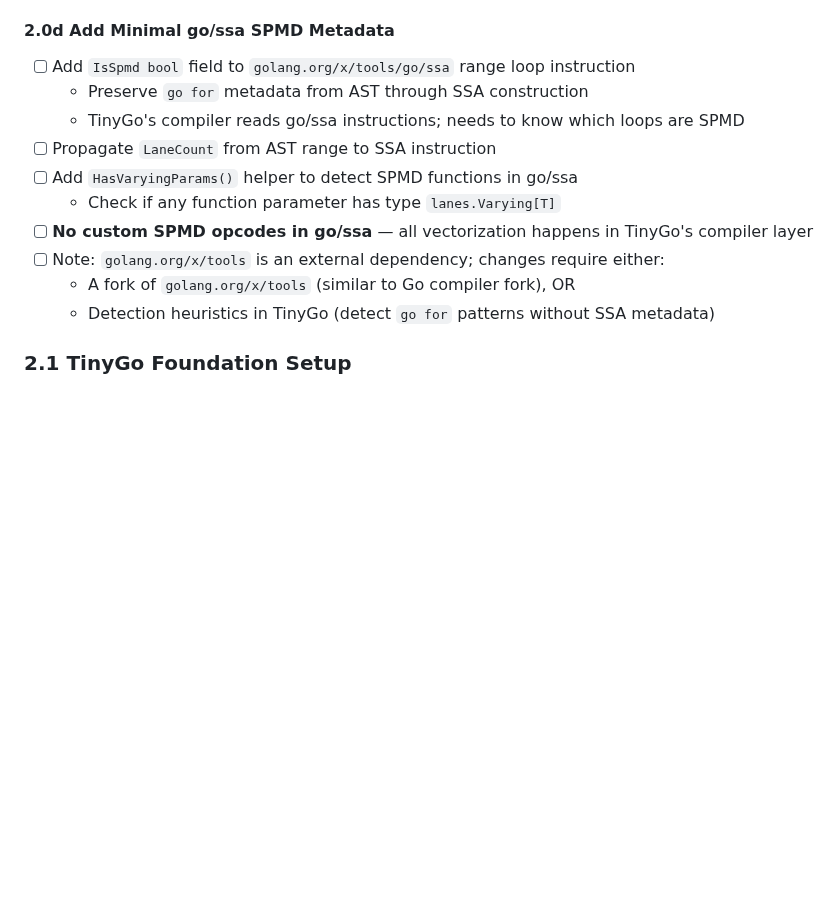
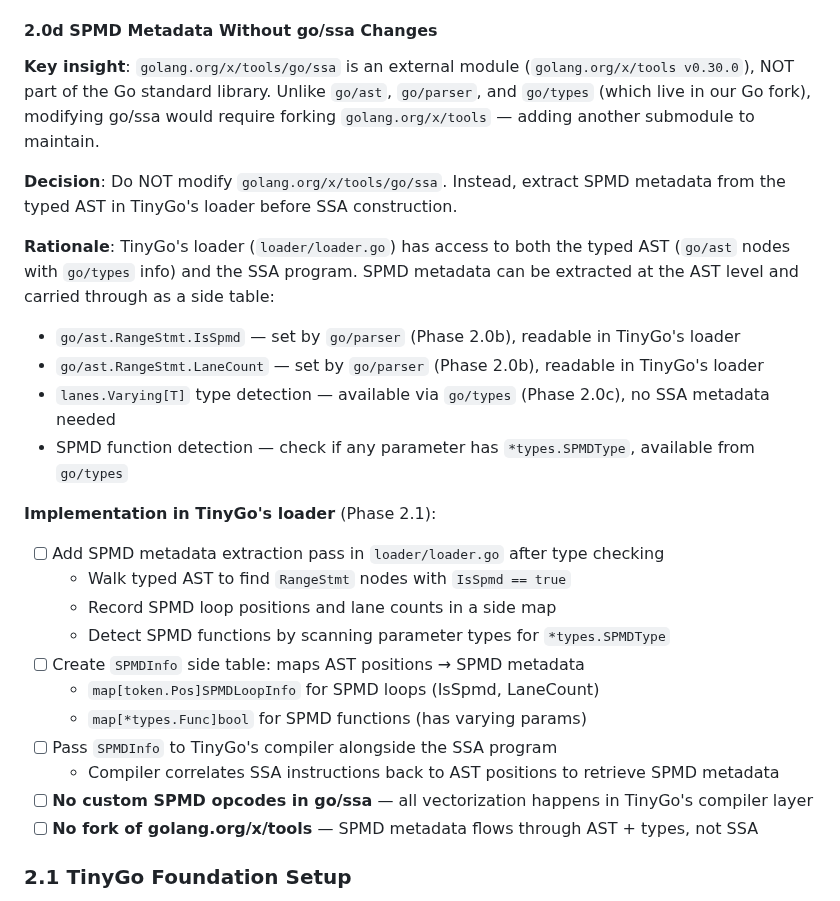
Before and after one commit to Bluebugs/go-spmd, a Markdown page: PLAN.md, the part around the change. GitHub-like rendering; blank space fills up the shorter version.

Commit message:
docs: clarify Phase 2.0d architecture — extract SPMD metadata from AST instead of go/ssa
Previously planned to modify golang.org/x/tools/go/ssa by adding IsSpmd/LaneCount fields.
This required forking another external repository, adding maintenance overhead.

Key insight: golang.org/x/tools is NOT in our Go fork (unlike go/ast, go/parser, go/types).
SPMD metadata can be extracted at the AST level in TinyGo's loader using a side table:
- go/ast.RangeStmt already has IsSpmd/LaneCount fields (set by go/parser Phase 2.0b)
- lanes.Varying[T] type detection via go/types (Phase 2.0c)
- SPMD function detection via *types.SPMDType parameters

New approach (Phase 2.1):
1. Walk typed AST in loader to identify SPMD loops and functions
2. Build SPMDInfo side table (maps AST positions to metadata)
3. Pass metadata to TinyGo compiler alongside SSA program
4. Compiler correlates SSA instructions back to AST positions

Result: No fork of golang.org/x/tools, cleaner separation, SPMD metadata flows through AST+types.

Co-Authored-By: Claude Opus 4.6 <noreply@anthropic.com>

```diff
--- a/PLAN.md
+++ b/PLAN.md
@@ -535,18 +535,31 @@ Port the 6 stub files from no-ops to real implementations. Source: `cmd/compile/
 - [ ] Verify `go/types` TestGenerate still passes after porting
 - [ ] Add SPMD-specific type checker tests in `go/types/`
 
-#### 2.0d Add Minimal go/ssa SPMD Metadata
+#### 2.0d SPMD Metadata Without go/ssa Changes
 
-- [ ] Add `IsSpmd bool` field to `golang.org/x/tools/go/ssa` range loop instruction
-  - Preserve `go for` metadata from AST through SSA construction
-  - TinyGo's compiler reads go/ssa instructions; needs to know which loops are SPMD
-- [ ] Propagate `LaneCount` from AST range to SSA instruction
-- [ ] Add `HasVaryingParams()` helper to detect SPMD functions in go/ssa
-  - Check if any function parameter has type `lanes.Varying[T]`
+**Key insight**: `golang.org/x/tools/go/ssa` is an external module (`golang.org/x/tools v0.30.0`), NOT part of the Go standard library. Unlike `go/ast`, `go/parser`, and `go/types` (which live in our Go fork), modifying go/ssa would require forking `golang.org/x/tools` — adding another submodule to maintain.
+
+**Decision**: Do NOT modify `golang.org/x/tools/go/ssa`. Instead, extract SPMD metadata from the typed AST in TinyGo's loader before SSA construction.
+
+**Rationale**: TinyGo's loader (`loader/loader.go`) has access to both the typed AST (`go/ast` nodes with `go/types` info) and the SSA program. SPMD metadata can be extracted at the AST level and carried through as a side table:
+
+- `go/ast.RangeStmt.IsSpmd` — set by `go/parser` (Phase 2.0b), readable in TinyGo's loader
+- `go/ast.RangeStmt.LaneCount` — set by `go/parser` (Phase 2.0b), readable in TinyGo's loader
+- `lanes.Varying[T]` type detection — available via `go/types` (Phase 2.0c), no SSA metadata needed
+- SPMD function detection — check if any parameter has `*types.SPMDType`, available from `go/types`
+
+**Implementation in TinyGo's loader** (Phase 2.1):
+- [ ] Add SPMD metadata extraction pass in `loader/loader.go` after type checking
+  - Walk typed AST to find `RangeStmt` nodes with `IsSpmd == true`
+  - Record SPMD loop positions and lane counts in a side map
+  - Detect SPMD functions by scanning parameter types for `*types.SPMDType`
+- [ ] Create `SPMDInfo` side table: maps AST positions → SPMD metadata
+  - `map[token.Pos]SPMDLoopInfo` for SPMD loops (IsSpmd, LaneCount)
+  - `map[*types.Func]bool` for SPMD functions (has varying params)
+- [ ] Pass `SPMDInfo` to TinyGo's compiler alongside the SSA program
+  - Compiler correlates SSA instructions back to AST positions to retrieve SPMD metadata
 - [ ] **No custom SPMD opcodes in go/ssa** — all vectorization happens in TinyGo's compiler layer
-- [ ] Note: `golang.org/x/tools` is an external dependency; changes require either:
-  - A fork of `golang.org/x/tools` (similar to Go compiler fork), OR
-  - Detection heuristics in TinyGo (detect `go for` patterns without SSA metadata)
+- [ ] **No fork of golang.org/x/tools** — SPMD metadata flows through AST + types, not SSA
 
 ### 2.1 TinyGo Foundation Setup
 
```
Also changed, not shown: CLAUDE.md (+2 -1 lines).
